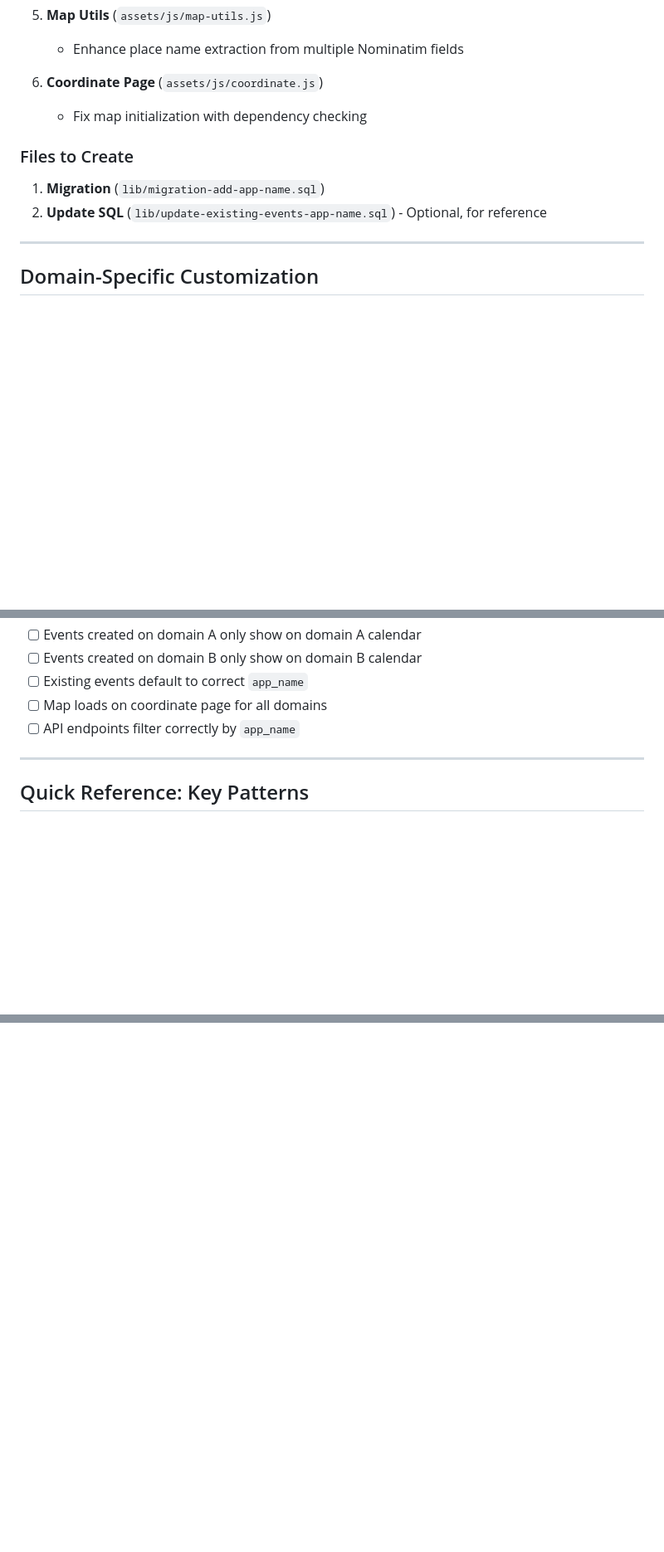
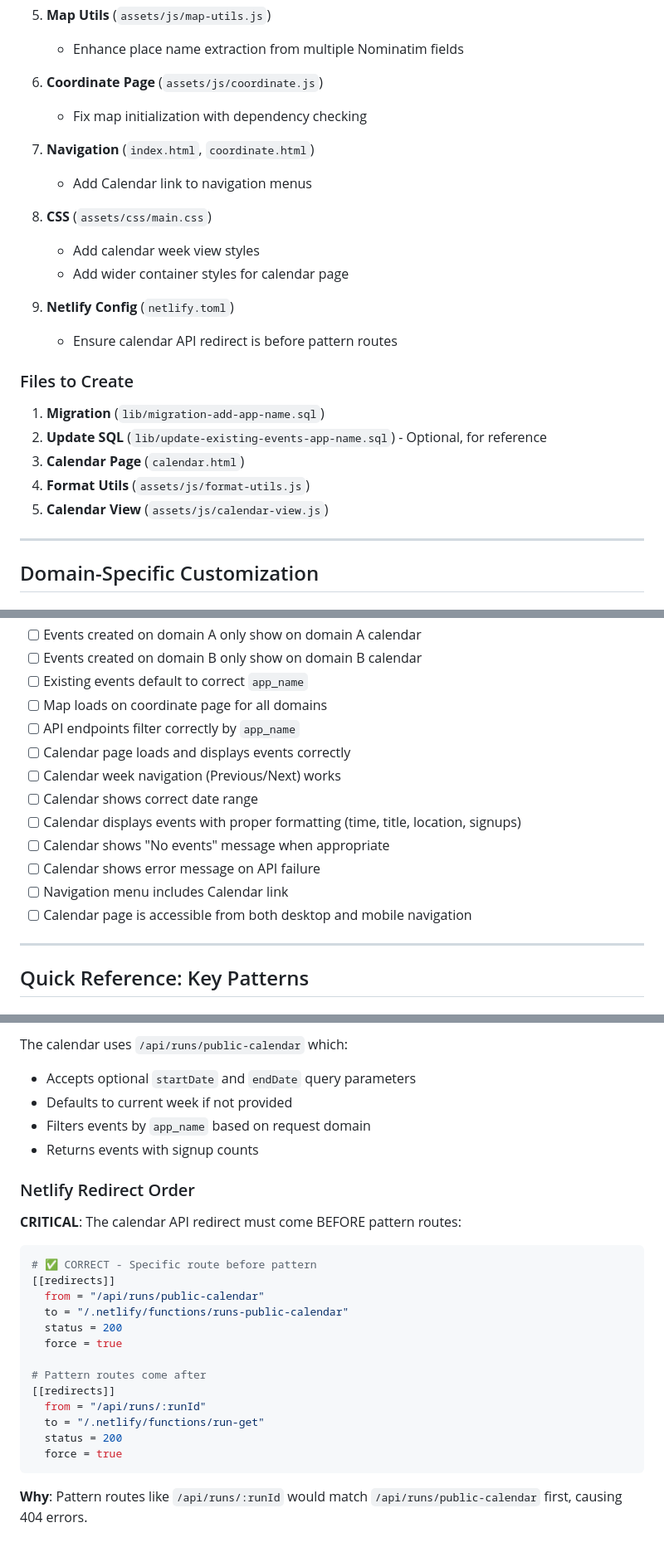
Before and after one commit to denizen-star/eplanner, a Markdown page: docs/MIGRATION_GUIDE_PLACE_NAME_AND_DOMAIN_FILTERING.md, 3 parts joined by grey strips. Shown at 83% size. GitHub-like rendering; blank space fills up the shorter version.

````diff
--- a/docs/MIGRATION_GUIDE_PLACE_NAME_AND_DOMAIN_FILTERING.md
+++ b/docs/MIGRATION_GUIDE_PLACE_NAME_AND_DOMAIN_FILTERING.md
@@ -273,10 +312,23 @@ document.addEventListener('DOMContentLoaded', () => {
 6. **Coordinate Page** (`assets/js/coordinate.js`)
    - Fix map initialization with dependency checking
 
+7. **Navigation** (`index.html`, `coordinate.html`)
+   - Add Calendar link to navigation menus
+
+8. **CSS** (`assets/css/main.css`)
+   - Add calendar week view styles
+   - Add wider container styles for calendar page
+
+9. **Netlify Config** (`netlify.toml`)
+   - Ensure calendar API redirect is before pattern routes
+
 ### Files to Create
 
 1. **Migration** (`lib/migration-add-app-name.sql`)
 2. **Update SQL** (`lib/update-existing-events-app-name.sql`) - Optional, for reference
+3. **Calendar Page** (`calendar.html`)
+4. **Format Utils** (`assets/js/format-utils.js`)
+5. **Calendar View** (`assets/js/calendar-view.js`)
 
 ---
 
@@ -358,6 +410,14 @@ After implementation, verify:
 - [ ] Existing events default to correct `app_name`
 - [ ] Map loads on coordinate page for all domains
 - [ ] API endpoints filter correctly by `app_name`
+- [ ] Calendar page loads and displays events correctly
+- [ ] Calendar week navigation (Previous/Next) works
+- [ ] Calendar shows correct date range
+- [ ] Calendar displays events with proper formatting (time, title, location, signups)
+- [ ] Calendar shows "No events" message when appropriate
+- [ ] Calendar shows error message on API failure
+- [ ] Navigation menu includes Calendar link
+- [ ] Calendar page is accessible from both desktop and mobile navigation
 
 ---
 
@@ -429,0 +541,27 @@ if (appName) {
+The calendar uses `/api/runs/public-calendar` which:
+- Accepts optional `startDate` and `endDate` query parameters
+- Defaults to current week if not provided
+- Filters events by `app_name` based on request domain
+- Returns events with signup counts
+
+### Netlify Redirect Order
+
+**CRITICAL**: The calendar API redirect must come BEFORE pattern routes:
+
+```toml
+# ✅ CORRECT - Specific route before pattern
+[[redirects]]
+  from = "/api/runs/public-calendar"
+  to = "/.netlify/functions/runs-public-calendar"
+  status = 200
+  force = true
+
+# Pattern routes come after
+[[redirects]]
+  from = "/api/runs/:runId"
+  to = "/.netlify/functions/run-get"
+  status = 200
+  force = true
+```
+
+**Why**: Pattern routes like `/api/runs/:runId` would match `/api/runs/public-calendar` first, causing 404 errors.
````
Also changed, not shown: other parts of docs/MIGRATION_GUIDE_PLACE_NAME_AND_DOMAIN_FILTERING.md (+92 -2 lines).
